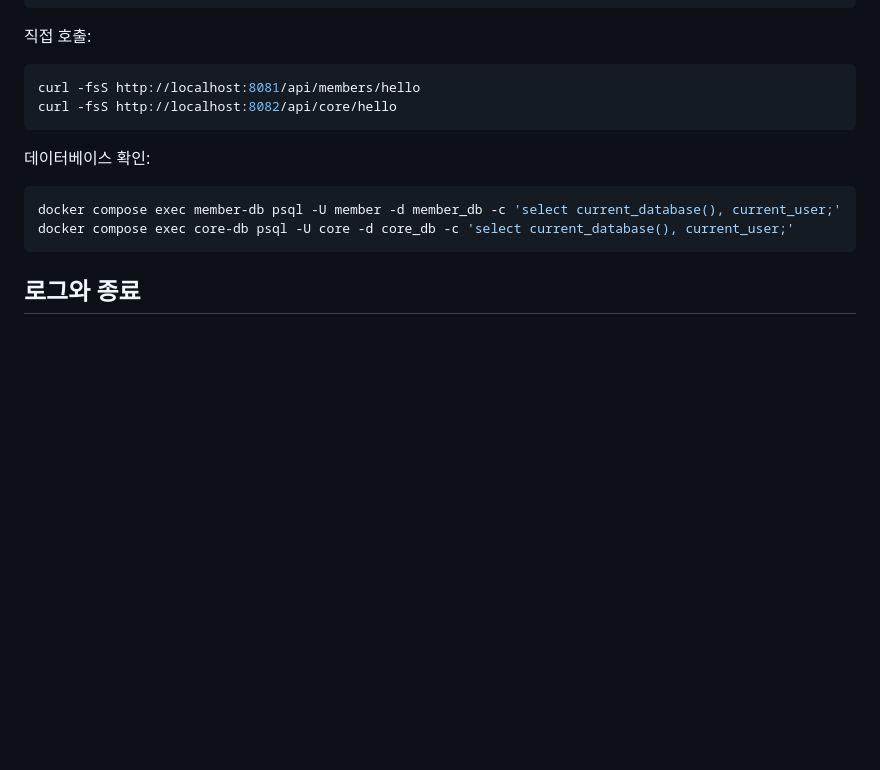
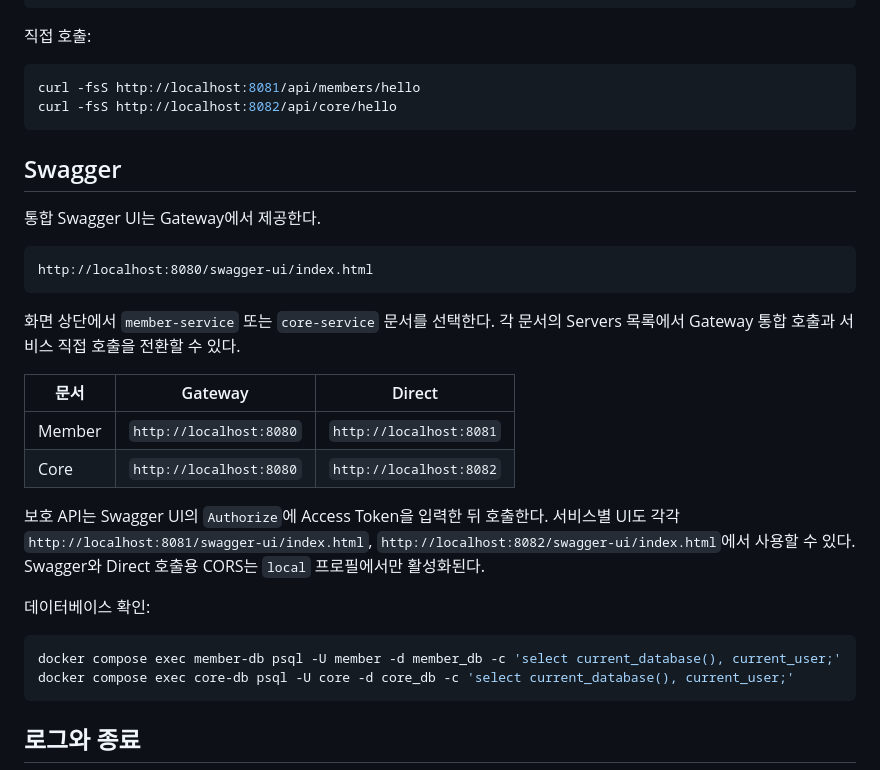
Before and after one commit to prgrms-be-adv-devcourse/beadv7_7_Congcongpodpod_BE, a Markdown page: infra/local/README.md, the part around the change. Rendered like a GitHub page; blank space fills up the shorter version.

Commit message:
Docs: 로컬 Swagger 사용법 추가
- 통합 및 서비스별 Swagger UI 주소를 문서화
- Gateway와 Direct 호출 대상 전환 방법을 안내

````diff
--- a/infra/local/README.md
+++ b/infra/local/README.md
@@ -78,6 +78,27 @@ curl -fsS http://localhost:8081/api/members/hello
 curl -fsS http://localhost:8082/api/core/hello
 ```
 
+## Swagger
+
+통합 Swagger UI는 Gateway에서 제공한다.
+
+```text
+http://localhost:8080/swagger-ui/index.html
+```
+
+화면 상단에서 `member-service` 또는 `core-service` 문서를 선택한다. 각 문서의 Servers
+목록에서 Gateway 통합 호출과 서비스 직접 호출을 전환할 수 있다.
+
+| 문서 | Gateway | Direct |
+|---|---|---|
+| Member | `http://localhost:8080` | `http://localhost:8081` |
+| Core | `http://localhost:8080` | `http://localhost:8082` |
+
+보호 API는 Swagger UI의 `Authorize`에 Access Token을 입력한 뒤 호출한다. 서비스별 UI도
+각각 `http://localhost:8081/swagger-ui/index.html`,
+`http://localhost:8082/swagger-ui/index.html`에서 사용할 수 있다. Swagger와 Direct 호출용
+CORS는 `local` 프로필에서만 활성화된다.
+
 데이터베이스 확인:
 
 ```bash
````
